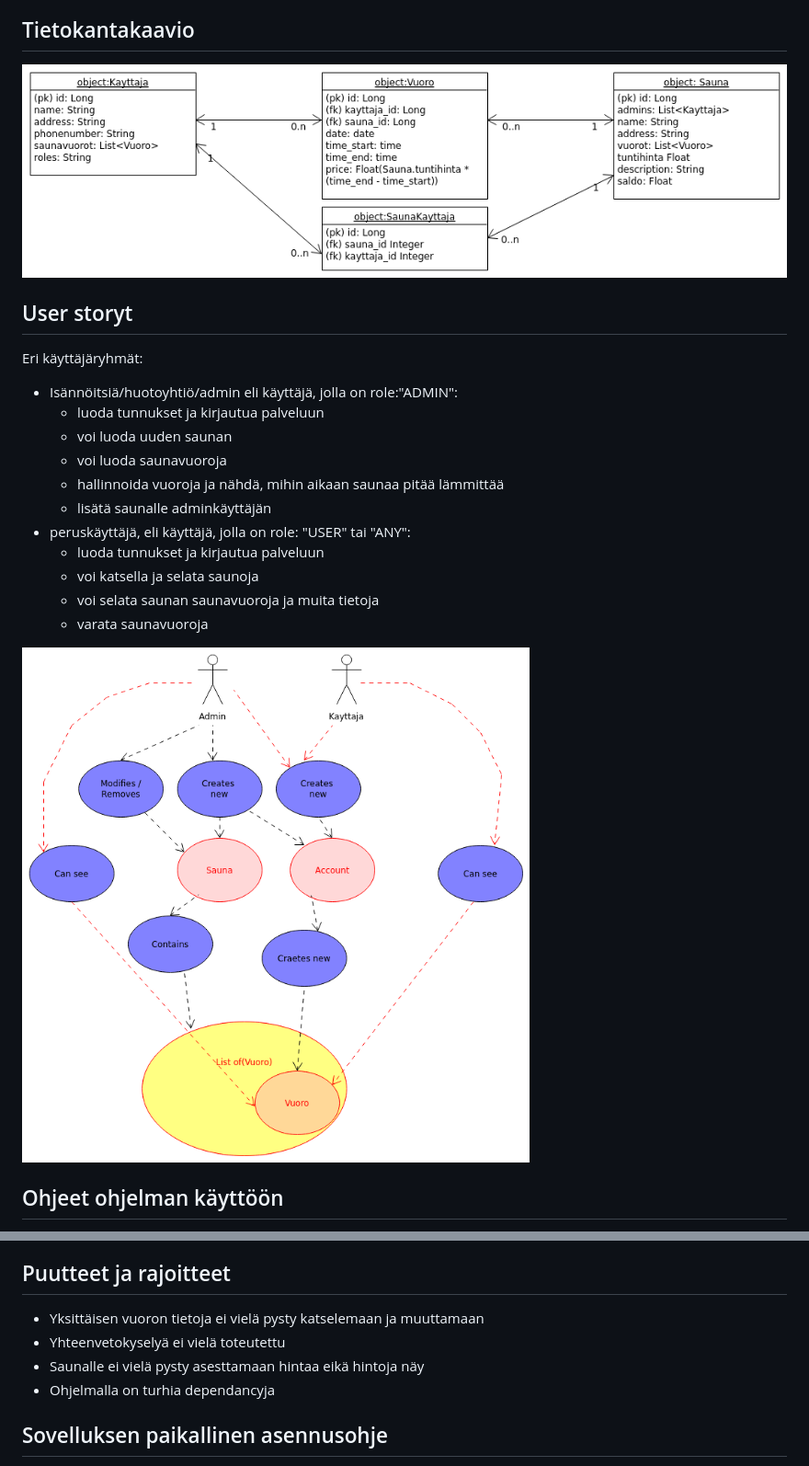
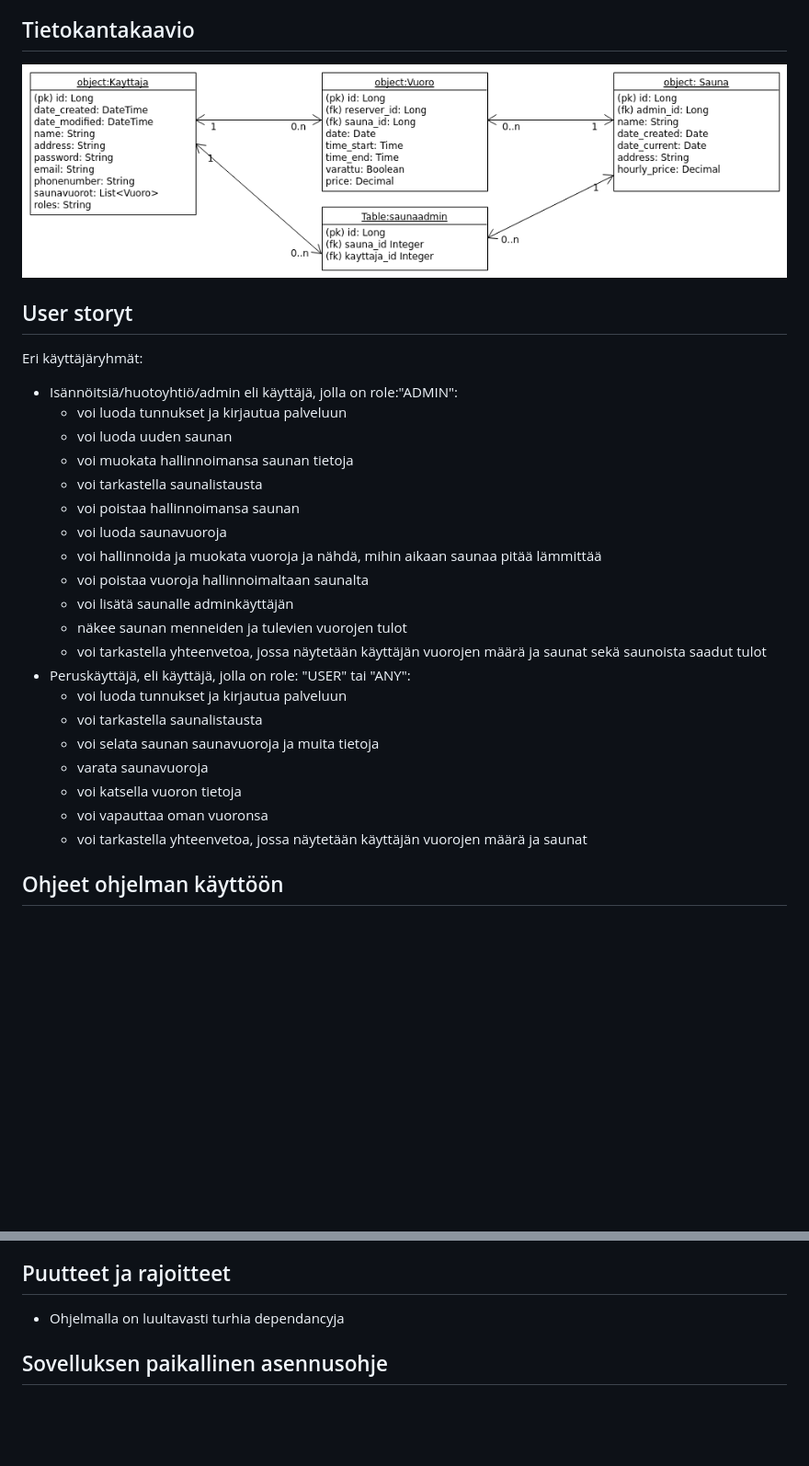
Before and after one commit to vipy123/sauna, a Markdown page: doc/documentation.md, 2 parts joined by grey strips. Shown: that part at 92% size. Rendered like a GitHub page; pictures changed too: doc/User-story-Diagram.png (deleted), doc/tietokantakaavio.png (added), doc/uml-model.png (deleted); blank space fills up the shorter version.

Commit message:
Dokumentaation hiontaa

```diff
--- a/doc/documentation.md
+++ b/doc/documentation.md
@@ -7,25 +7,32 @@
 
 
 ## Tietokantakaavio
-![tietokantakaavio](uml-model.png)
+![tietokantakaavio](tietokantakaavio.png)
 
 
 ## User storyt
 
 Eri käyttäjäryhmät:
 * Isännöitsiä/huotoyhtiö/admin eli käyttäjä, jolla on role:"ADMIN":
-	* luoda tunnukset ja kirjautua palveluun
+	* voi luoda tunnukset ja kirjautua palveluun
 	* voi luoda uuden saunan
+	* voi muokata hallinnoimansa saunan tietoja
+	* voi tarkastella saunalistausta
+	* voi poistaa hallinnoimansa saunan
 	* voi luoda saunavuoroja
-	* hallinnoida vuoroja ja nähdä, mihin aikaan saunaa pitää lämmittää
-	* lisätä saunalle adminkäyttäjän
-* peruskäyttäjä, eli käyttäjä, jolla on role: "USER" tai "ANY":
-	* luoda tunnukset ja kirjautua palveluun
-	* voi katsella ja selata saunoja
+	* voi hallinnoida ja muokata vuoroja ja nähdä, mihin aikaan saunaa pitää lämmittää
+	* voi poistaa vuoroja hallinnoimaltaan saunalta
+	* voi lisätä saunalle adminkäyttäjän
+	* näkee saunan menneiden ja tulevien vuorojen tulot
+	* voi tarkastella yhteenvetoa, jossa näytetään käyttäjän vuorojen määrä ja saunat sekä saunoista saadut tulot
+* Peruskäyttäjä, eli käyttäjä, jolla on role: "USER" tai "ANY":
+	* voi luoda tunnukset ja kirjautua palveluun
+	* voi tarkastella saunalistausta
 	* voi selata saunan saunavuoroja ja muita tietoja
 	* varata saunavuoroja
-
-![user-story-kaavio](User-story-Diagram.png)
+	* voi katsella vuoron tietoja
+	* voi vapauttaa oman vuoronsa
+	* voi tarkastella yhteenvetoa, jossa näytetään käyttäjän vuorojen määrä ja saunat
 
 
 ## Ohjeet ohjelman käyttöön
@@ -41,10 +48,7 @@ Eri käyttäjäryhmät:
 
 ## Puutteet ja rajoitteet
 
-* Yksittäisen vuoron tietoja ei vielä pysty katselemaan ja muuttamaan
-* Yhteenvetokyselyä ei vielä toteutettu
-* Saunalle ei vielä pysty asesttamaan hintaa eikä hintoja näy
-* Ohjelmalla on turhia dependancyja
+* Ohjelmalla on luultavasti turhia dependancyja
 
 ## Sovelluksen paikallinen asennusohje
 * Mene [Tänne](https://github.com/vipy123/sauna) eli repositorion pääkansioon ja lataa ohjelma zippinä kohdasta "Clone or download"
```
Also changed, not shown: 2 other files.
